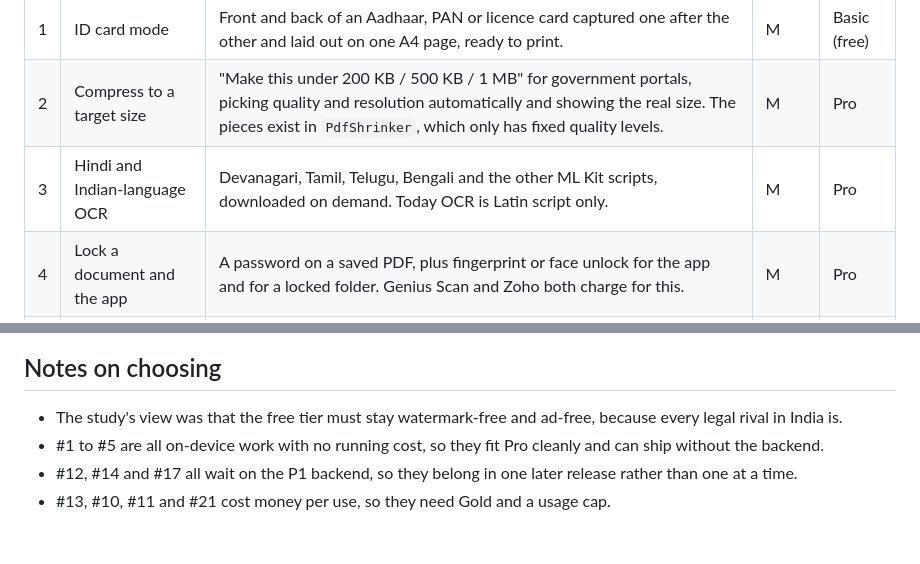
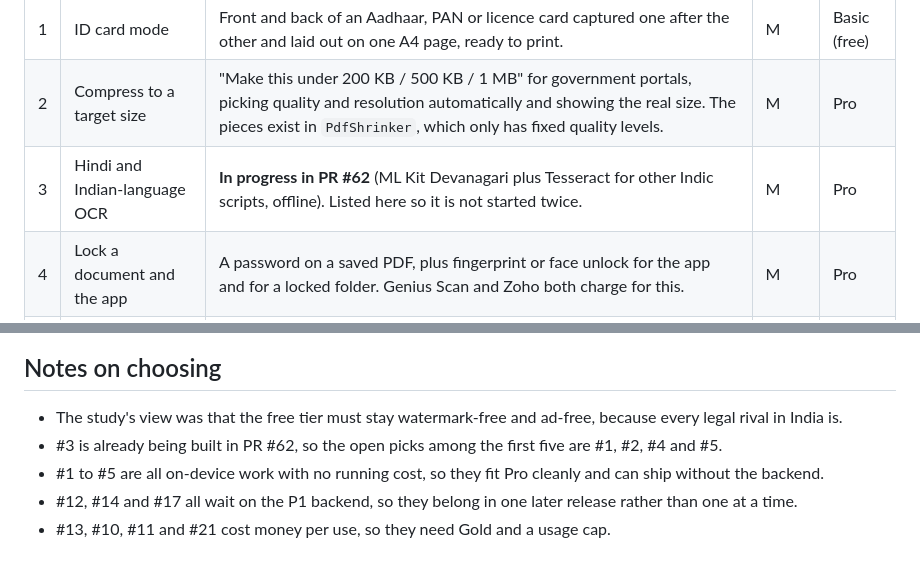
Before and after one commit to varun15j/pfd_editor, a Markdown page: lumascan_app/docs/improvement.md, 2 parts joined by grey strips. GitHub-like rendering.

Commit message:
Mark Indian-language OCR as in progress in PR #62
Co-Authored-By: Claude Opus 5.5 <noreply@anthropic.com>
Claude-Session: https://claude.ai/code/session_01ETYapifKVFgguJMpwxhgkd

```diff
--- a/lumascan_app/docs/improvement.md
+++ b/lumascan_app/docs/improvement.md
@@ -19,7 +19,7 @@ The five that matter most in India, where LumaScan can be better than every lega
 | --- | --- | --- | --- | --- |
 | 1 | ID card mode | Front and back of an Aadhaar, PAN or licence card captured one after the other and laid out on one A4 page, ready to print. | M | Basic (free) |
 | 2 | Compress to a target size | "Make this under 200 KB / 500 KB / 1 MB" for government portals, picking quality and resolution automatically and showing the real size. The pieces exist in `PdfShrinker`, which only has fixed quality levels. | M | Pro |
-| 3 | Hindi and Indian-language OCR | Devanagari, Tamil, Telugu, Bengali and the other ML Kit scripts, downloaded on demand. Today OCR is Latin script only. | M | Pro |
+| 3 | Hindi and Indian-language OCR | **In progress in PR #62** (ML Kit Devanagari plus Tesseract for other Indic scripts, offline). Listed here so it is not started twice. | M | Pro |
 | 4 | Lock a document and the app | A password on a saved PDF, plus fingerprint or face unlock for the app and for a locked folder. Genius Scan and Zoho both charge for this. | M | Pro |
 | 5 | Split a PDF, and extract pages | Split one PDF into several by page range, or pull pages out into a new file. Merging exists; splitting does not. | M | Pro |
 
@@ -57,6 +57,7 @@ Worth saying in the store listing: scanning with auto crop and filters, batch ca
 ## Notes on choosing
 
 - The study's view was that the free tier must stay watermark-free and ad-free, because every legal rival in India is.
+- #3 is already being built in PR #62, so the open picks among the first five are #1, #2, #4 and #5.
 - #1 to #5 are all on-device work with no running cost, so they fit Pro cleanly and can ship without the backend.
 - #12, #14 and #17 all wait on the P1 backend, so they belong in one later release rather than one at a time.
 - #13, #10, #11 and #21 cost money per use, so they need Gold and a usage cap.
```
